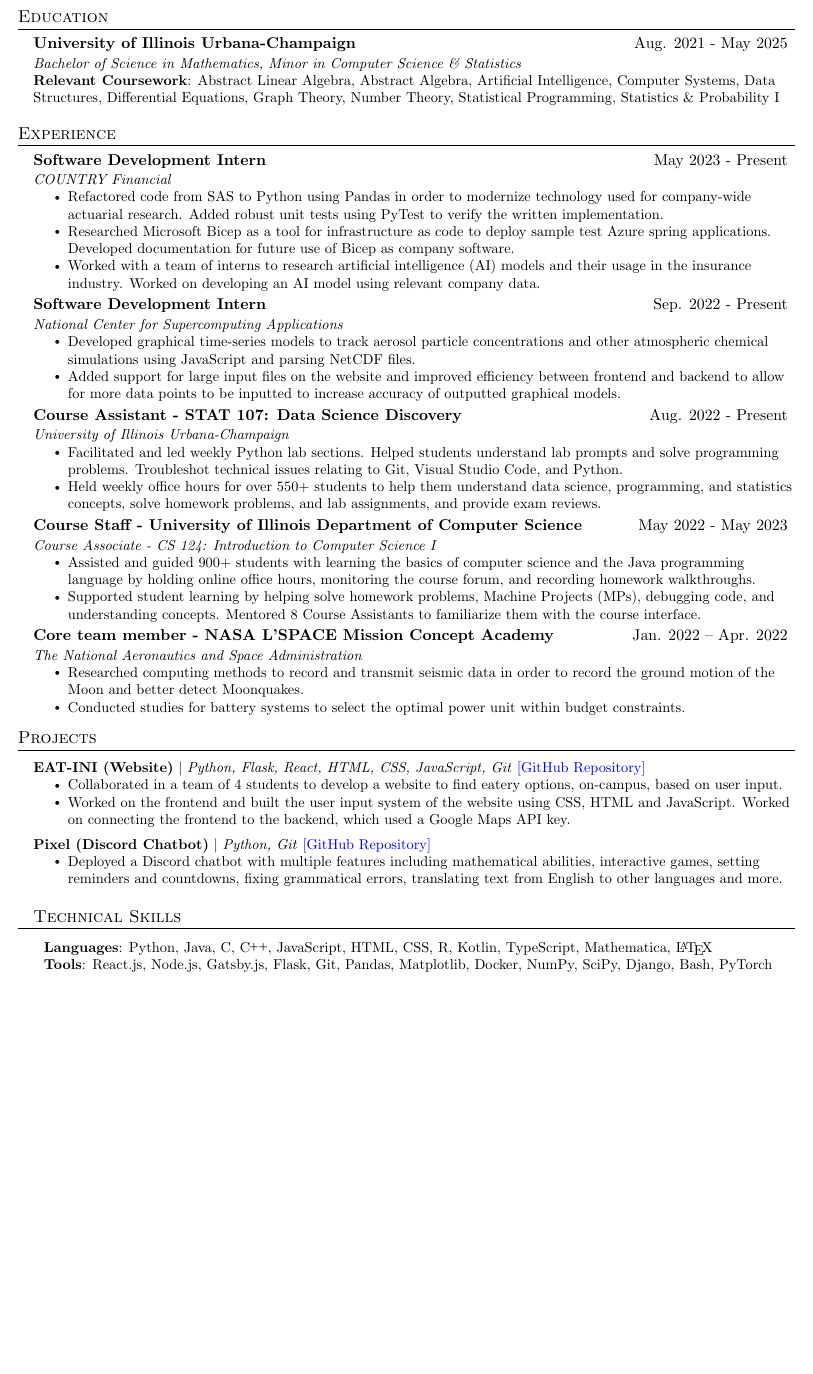
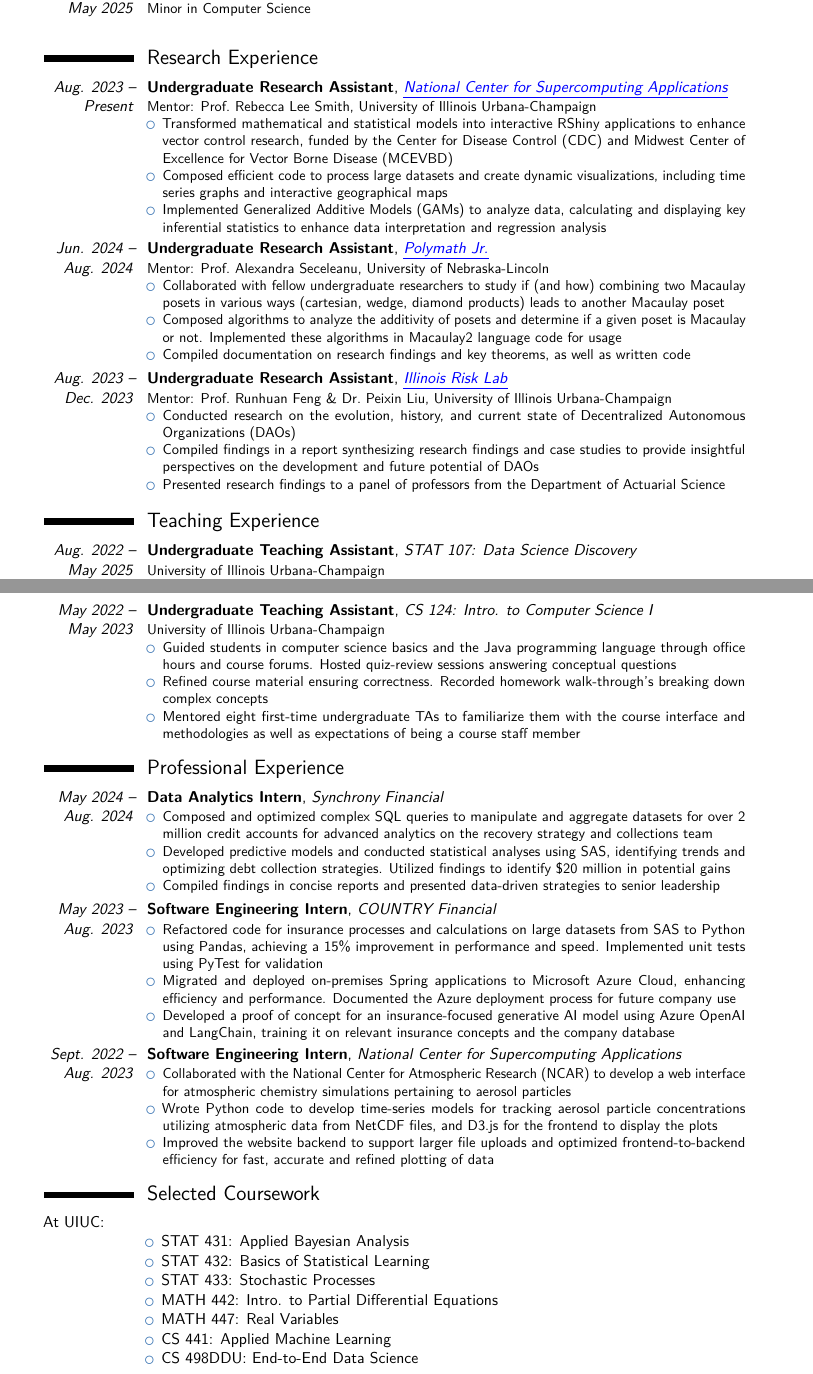
Before and after one commit to ramgoenka/Resume, a LaTeX CV (ResumeCode.TeX): part of the page before the commit and two parts of pages 1 and 2 of 2 after it, the two joined at a grey line, cut at the place of the change, the shorter picture padded with empty space. Compiled offline with pdfLaTeX.

Commit message:
Update ResumeCode.TeX

```diff
--- a/ResumeCode.TeX
+++ b/ResumeCode.TeX
@@ -45 +50,11 @@
+\cventry{\emph{Aug. 2021 -- May 2025}}{B.S. Mathematics, B.S. Statistics}{University of Illinois Urbana-Champaign}{}{}{
+  Minor in Computer Science\\
 }
+\section{Research Experience}
+\cventry{\emph{Aug. 2023 -- Present}}{Undergraduate Research Assistant}{\href{https://www.ncsa.illinois.edu/}{\color{blue}\ul{National Center for Supercomputing Applications}}}{}{}{
+  Mentor: Prof.\ Rebecca Lee Smith, University of Illinois Urbana-Champaign
+  \begin{itemize}
+    \item Transformed mathematical and statistical models into interactive RShiny applications to enhance vector control research, funded by the Center for Disease Control (CDC) and Midwest Center of Excellence for Vector Borne Disease (MCEVBD)
+    \item Composed efficient code to process large datasets and create dynamic visualizations, including time series graphs and interactive geographical maps
+    \item Implemented Generalized Additive Models (GAMs) to analyze data, calculating and displaying key inferential statistics to enhance data interpretation and regression analysis
+  \end{itemize}
@@ -63 +63,8 @@
+\cventry{\emph{Jun. 2024 -- Aug. 2024}}{Undergraduate Research Assistant}{\href{https://geometrynyc.wixsite.com/polymathreu}{\color{blue}\ul{Polymath Jr.}}}{}{}{
+  Mentor: Prof.\ Alexandra Seceleanu, University of Nebraska-Lincoln
+  \begin{itemize}
+    \item Collaborated with fellow undergraduate researchers to study if (and how) combining two Macaulay posets in various ways (cartesian, wedge, diamond products) leads to another Macaulay poset
+    \item Composed algorithms to analyze the additivity of posets and determine if a given poset is Macaulay or not. Implemented these algorithms in Macaulay2 language code for usage
+    \item Compiled documentation on research findings and key theorems, as well as written code
+  \end{itemize}
 }
@@ -70 +71,8 @@
 
+\cventry{\emph{Aug. 2023 -- Dec. 2023}}{Undergraduate Research Assistant}{\href{https://asrm.illinois.edu/illinois-risk-lab/}{\color{blue}\ul{Illinois Risk Lab}}}{}{}{
+  Mentor: Prof.\ Runhuan Feng \& Dr.\ Peixin Liu, University of Illinois Urbana-Champaign
+  \begin{itemize}
+    \item Conducted research on the evolution, history, and current state of Decentralized Autonomous Organizations (DAOs)
+    \item Compiled findings in a report synthesizing research findings and case studies to provide insightful perspectives on the development and future potential of DAOs
+    \item Presented research findings to a panel of professors from the Department of Actuarial Science
+  \end{itemize}
@@ -73 +80,2 @@
 
+\section{Teaching Experience}
@@ -82,80 +82,62 @@
 
-%-----------EDUCATION-----------
-\section{Education}
-  \resumeSubHeadingListStart
-    \resumeSubheading
-      {University of Illinois Urbana-Champaign}{Aug. 2021 - May 2025}
-      {Bachelor of Science in Mathematics, Minor in Computer Science \& Statistics}{}
-      \begin{itemize}[leftmargin=0in, label={}]
-    \small{\item{
-     \textbf{Relevant Coursework}{: Abstract Linear Algebra, Abstract Algebra, Artificial Intelligence, Computer Systems, Data Structures, Differential Equations, Graph Theory, Number Theory, Statistical Programming, Statistics \& Probability I} \\
-    }}
- \end{itemize}
-  \resumeSubHeadingListEnd
+\cventry{\emph{Aug. 2022 -- May 2025}}{Undergraduate Teaching Assistant}{STAT 107: Data Science Discovery}{}{}{
+  University of Illinois Urbana-Champaign
+  \begin{itemize}
+    \item Led Python labs ($\sim$ 30 students) aiding with statistical concepts, programming, and debugging
+    \item Conducted office hours for students offering guidance on data science concepts, programming, statistical concepts, homework problems, labs, Python micro-projects and exam reviews
+    \item Composed statistics and programming homework problems in concepts such as hypothesis testing, descriptive statistics, probability, linear regression, and programming in Python
+  \end{itemize}
+}
+\cventry{\emph{May 2022 -- May 2023}}{Undergraduate Teaching Assistant}{CS 124: Intro. to Computer Science I}{}{}{
+  University of Illinois Urbana-Champaign
+  \begin{itemize}
+    \item Guided students in computer science basics and the Java programming language through office hours and course forums. Hosted quiz-review sessions answering conceptual questions
+    \item Refined course material ensuring correctness. Recorded homework walk-through's breaking down complex concepts
+    \item Mentored eight first-time undergraduate TAs to familiarize them with the course interface and methodologies as well as expectations of being a course staff member
+  \end{itemize}
+}
 
+\section{Professional Experience}
 
-%-----------EXPERIENCE-----------
-\section{Experience}
-  \resumeSubHeadingListStart
-\resumeSubheading
-  {Software Development Intern}{May 2023 - Present}
-  {COUNTRY Financial}{~~}
-  \resumeItemListStart
-  \resumeItem{Refactored code from SAS to Python using Pandas in order to modernize technology used for company-wide actuarial research. Added robust unit tests using PyTest to verify the written implementation.}
-  \resumeItem{Researched Microsoft Bicep as a tool for infrastructure as code to deploy sample test Azure spring applications. Developed documentation for future use of Bicep as company software.}
-  \resumeItem{Worked with a team of interns to research artificial intelligence (AI) models and their usage in the insurance industry. Worked on developing an AI model using relevant company data.}
-    \resumeItemListEnd
-  \resumeSubheading
-  {Software Development Intern}{Sep. 2022 - Present}
-  {National Center for Supercomputing Applications}{~~}
-  \resumeItemListStart
-  \resumeItem{Developed graphical time-series models to track aerosol particle concentrations and other atmospheric chemical simulations using JavaScript and parsing NetCDF files.}
-  \resumeItem{Added support for large input files on the website and improved efficiency between frontend and backend to allow for more data points to be inputted to increase accuracy of outputted graphical models.}
-    \resumeItemListEnd
-  \resumeSubheading
-  {Course Assistant - STAT 107: Data Science Discovery}{Aug. 2022 - Present}
-  {University of Illinois Urbana-Champaign}{~~}
-  \resumeItemListStart
-    \resumeItem{Facilitated and led weekly Python lab sections. Helped students understand lab prompts and solve programming problems. Troubleshot technical issues relating to Git, Visual Studio Code, and Python.}
-    \resumeItem{Held weekly office hours for over 550+ students to help them understand data science, programming, and statistics concepts, solve homework problems, and lab assignments, and provide exam reviews.}
-    \resumeItemListEnd
-    \resumeSubheading
-      {Course Staff - University of Illinois Department of Computer Science}{May 2022 - May 2023}
-      {Course Associate - CS 124: Introduction to Computer Science I}{~~}
-      \resumeItemListStart
-        \resumeItem{Assisted and guided 900+ students with learning the basics of computer science and the Java programming language by holding online office hours, monitoring the course forum, and recording homework walkthroughs.}
-        \resumeItem{Supported student learning by helping solve homework problems, Machine Projects (MPs), debugging code, and understanding concepts. Mentored 8 Course Assistants to familiarize them with the course interface.}
-        \resumeItemListEnd
-    \resumeSubheading
-      {Core team member - NASA L'SPACE Mission Concept Academy}{Jan. 2022 -- Apr. 2022}
-      {The National Aeronautics and Space Administration}{~~~~~~}
-      \resumeItemListStart
-        \resumeItem{Researched computing methods to record and transmit seismic data in order to record the ground motion of the Moon and better detect Moonquakes.}
-        \resumeItem{Conducted studies for battery systems to select the optimal power unit within budget constraints.}
-    \resumeItemListEnd
-  \resumeSubHeadingListEnd
+\cventry{\emph{May 2024 -- Aug. 2024}}{Data Analytics Intern}{Synchrony Financial}{}{}{
+  \begin{itemize}
+    \item Composed and optimized complex SQL queries to manipulate and aggregate datasets for over 2 million credit accounts for advanced analytics on the recovery strategy and collections team
+    \item Developed predictive models and conducted statistical analyses using SAS, identifying trends and optimizing debt collection strategies. Utilized findings to identify \$20 million in potential gains
+    \item Compiled findings in concise reports and presented data-driven strategies to senior leadership
+  \end{itemize}
+}
 
-%-----------PROJECTS-----------
-\section{Projects}
-    \resumeSubHeadingListStart
-      \resumeProjectHeading
-          {\textbf{EAT-INI (Website)} $|$ \emph{Python, Flask, React, HTML, CSS, JavaScript, Git} \href{https://github.com/RamGoenka/EAT-INI}{\color{blue}[GitHub Repository]}}{~~~}
-          \resumeItemListStart
-            \resumeItem{Collaborated in a team of 4 students to develop a website to find eatery options, on-campus, based on user input.}
-            \resumeItem{Worked on the frontend and built the user input system of the website using CSS, HTML and JavaScript. Worked on connecting the frontend to the backend, which used a Google Maps API key.}
-          \resumeItemListEnd
-      \resumeProjectHeading
-          {\textbf{Pixel (Discord Chatbot)} $|$ \emph{Python, Git} \href{https://github.com/RamGoenka/pixel}{\color{blue}[GitHub Repository]}}{~~~}
-          \resumeItemListStart
-          \resumeItem{Deployed a Discord chatbot with multiple features including mathematical abilities, interactive games, setting reminders and countdowns, fixing grammatical errors, translating text from English to other languages and more.}
-    \resumeSubHeadingListEnd
-%-----------SKILLS-----------
-\section{Technical Skills}
- \begin{itemize}[leftmargin=0.10in, label={}]
-    \small{\item{
-     \textbf{Languages}{: Python, Java, C, \CC, JavaScript, HTML, CSS, R, Kotlin, TypeScript, Mathematica, \LaTeX} \\
-     \textbf{Tools}{: React.js, Node.js, Gatsby.js, Flask, Git, Pandas, Matplotlib, Docker, NumPy, SciPy, Django, Bash, PyTorch}
-    }}
- \end{itemize}
-%-------------------------------------------
+\cventry{\emph{May 2023 -- Aug. 2023}}{Software Engineering Intern}{COUNTRY Financial}{}{}{
+  \begin{itemize}
+    \item Refactored code for insurance processes and calculations on large datasets from SAS to Python using Pandas, achieving a 15\% improvement in performance and speed. Implemented unit tests using PyTest for validation
+    \item Migrated and deployed on-premises Spring applications to Microsoft Azure Cloud, enhancing efficiency and performance. Documented the Azure deployment process for future company use
+    \item Developed a proof of concept for an insurance-focused generative AI model using Azure OpenAI and LangChain, training it on relevant insurance concepts and the company database
+  \end{itemize}
+}
+
+\cventry{\emph{Sept. 2022 -- Aug. 2023}}{Software Engineering Intern}{National Center for Supercomputing Applications}{}{}{
+  \begin{itemize}
+    \item Collaborated with the National Center for Atmospheric Research (NCAR) to develop a web interface for atmospheric chemistry simulations pertaining to aerosol particles
+    \item Wrote Python code to develop time-series models for tracking aerosol particle concentrations utilizing atmospheric data from NetCDF files, and D3.js for the frontend to display the plots
+    \item Improved the website backend to support larger file uploads and optimized frontend-to-backend efficiency for fast, accurate and refined plotting of data
+  \end{itemize}
+}
+
+\section{Selected Coursework}
+At UIUC:
+\begin{itemize}
+    \setlength\itemindent{2.5cm}
+    \item STAT 431: Applied Bayesian Analysis
+    \item STAT 432: Basics of Statistical Learning
+    \item STAT 433: Stochastic Processes
+    \item MATH 442: Intro. to Partial Differential Equations
+    \item MATH 447: Real Variables
+    \item CS 441: Applied Machine Learning
+    \item CS 498DDU: End-to-End Data Science
+\end{itemize}
+%At Pitt
+%\begin{itemize}
+    %\setlength\itemindent{2.5cm}
+%\end{itemize}
+
 \end{document}
```
Also changed, not shown: ResumeCode.TeX (123 more changed lines).
